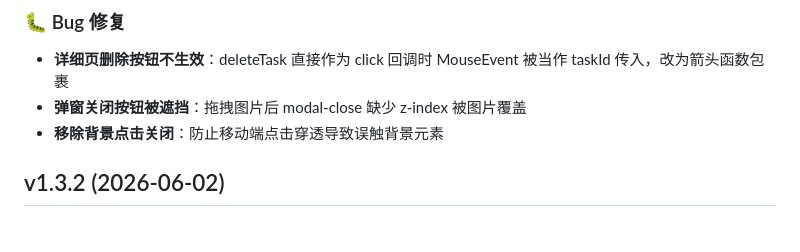
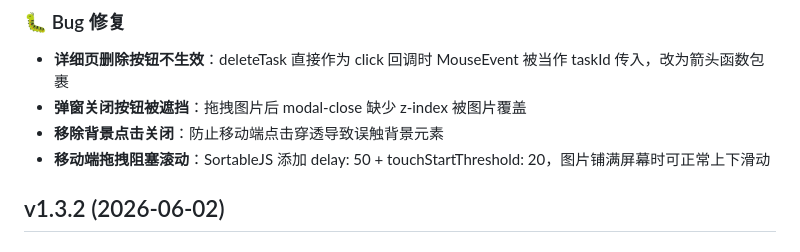
Before and after one commit to XYUh0ng/img2pdf, a Markdown page: CHANGELOG.md, the part around the change. Drawn GitHub-style.

Commit message:
docs: CHANGELOG 补充拖拽延迟修复

```diff
--- a/CHANGELOG.md
+++ b/CHANGELOG.md
@@ -19,6 +19,7 @@
 - **详细页删除按钮不生效**：deleteTask 直接作为 click 回调时 MouseEvent 被当作 taskId 传入，改为箭头函数包裹
 - **弹窗关闭按钮被遮挡**：拖拽图片后 modal-close 缺少 z-index 被图片覆盖
 - **移除背景点击关闭**：防止移动端点击穿透导致误触背景元素
+- **移动端拖拽阻塞滚动**：SortableJS 添加 delay: 50 + touchStartThreshold: 20，图片铺满屏幕时可正常上下滑动
 
 ## v1.3.2 (2026-06-02)
 
```
